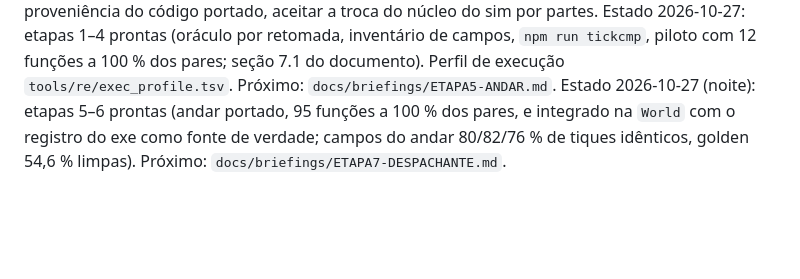
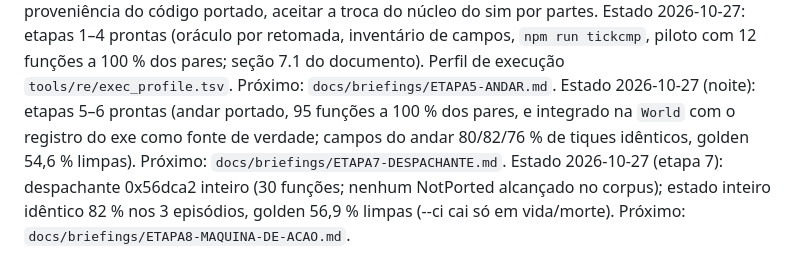
Before and after one commit to Tales-K/rom2-web, a Markdown page: docs/PLAN.md, the part around the change. GitHub-like rendering; blank space fills up the shorter version.

```diff
--- a/docs/PLAN.md
+++ b/docs/PLAN.md
@@ -70,3 +70,5 @@ Estado 2026-10-27: etapas 1–4 prontas (oráculo por retomada, inventário de c
 dos pares; seção 7.1 do documento). Perfil de execução `tools/re/exec_profile.tsv`. Próximo: `docs/briefings/ETAPA5-ANDAR.md`.
 Estado 2026-10-27 (noite): etapas 5–6 prontas (andar portado, 95 funções a 100 % dos pares, e integrado na `World` com o registro do exe
 como fonte de verdade; campos do andar 80/82/76 % de tiques idênticos, golden 54,6 % limpas). Próximo: `docs/briefings/ETAPA7-DESPACHANTE.md`.
+Estado 2026-10-27 (etapa 7): despachante 0x56dca2 inteiro (30 funções; nenhum NotPorted alcançado no corpus); estado inteiro idêntico
+82 % nos 3 episódios, golden 56,9 % limpas (--ci cai só em vida/morte). Próximo: `docs/briefings/ETAPA8-MAQUINA-DE-ACAO.md`.
```
Also changed, not shown: docs/ABORDAGEM-FIDELIDADE-UNIDADES.md (+14 -5 lines), docs/briefings/ETAPA8-MAQUINA-DE-ACAO.md (added, +58 -0 lines).
